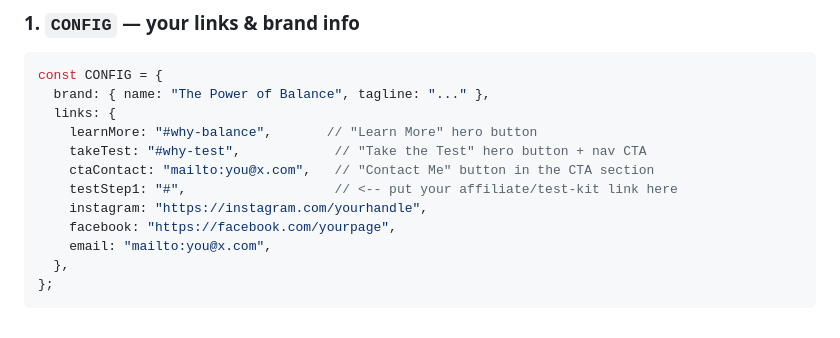
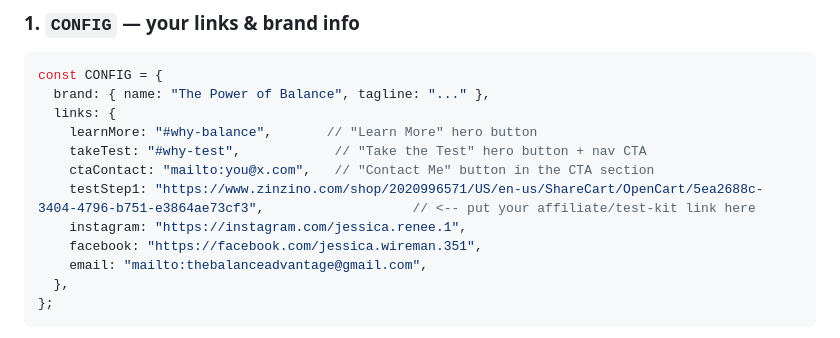
Before and after one commit to thebalanceadvantage/thepowerofbalance, a Markdown page: README.md, the part around the change. Rendered like a GitHub page.

````diff
--- a/README.md
+++ b/README.md
@@ -27,10 +27,10 @@ const CONFIG = {
     learnMore: "#why-balance",       // "Learn More" hero button
     takeTest: "#why-test",            // "Take the Test" hero button + nav CTA
     ctaContact: "mailto:you@x.com",   // "Contact Me" button in the CTA section
-    testStep1: "#",                   // <-- put your affiliate/test-kit link here
-    instagram: "https://instagram.com/yourhandle",
-    facebook: "https://facebook.com/yourpage",
-    email: "mailto:you@x.com",
+    testStep1: "https://www.zinzino.com/shop/2020996571/US/en-us/ShareCart/OpenCart/5ea2688c-3404-4796-b751-e3864ae73cf3",                   // <-- put your affiliate/test-kit link here
+    instagram: "https://instagram.com/jessica.renee.1",
+    facebook: "https://facebook.com/jessica.wireman.351",
+    email: "mailto:thebalanceadvantage@gmail.com",
   },
 };
 ```
````
